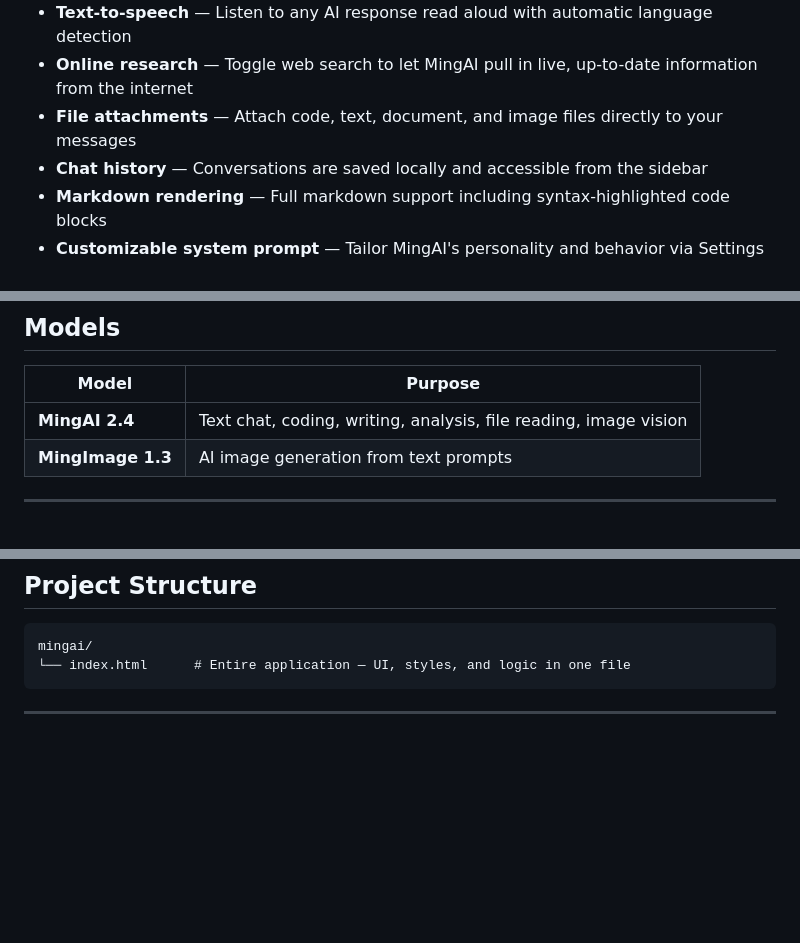
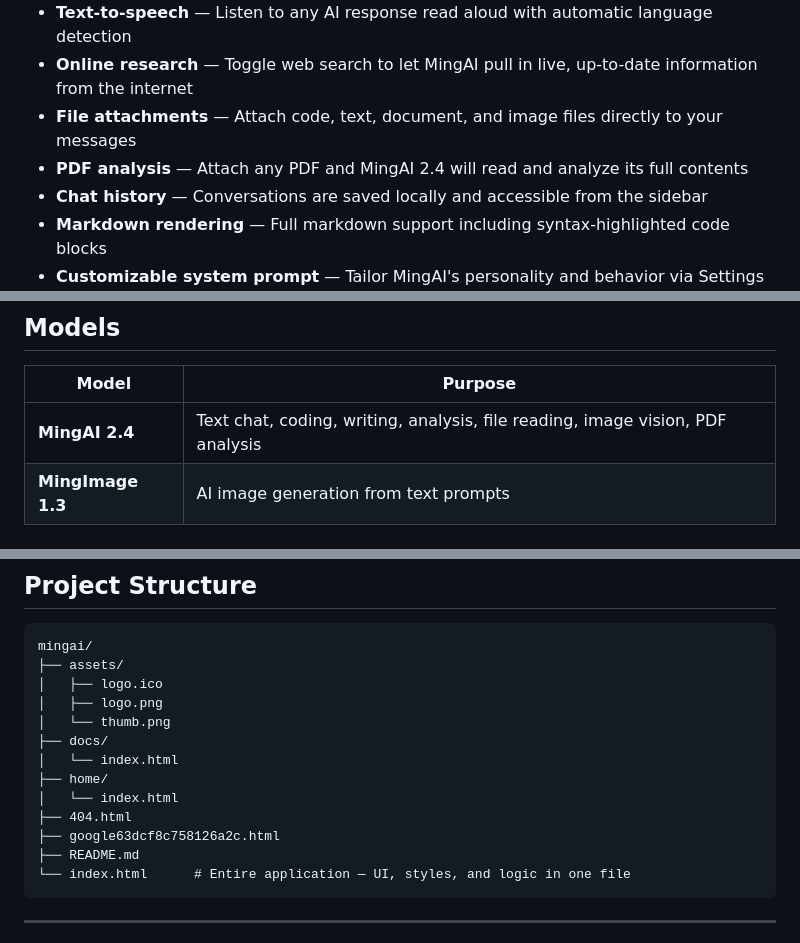
Before and after one commit to mingai-nexucore/mingai-nexucore.github.io, a Markdown page: README.md, 3 parts joined by grey strips. Rendered like a GitHub page; blank space fills up the shorter version.

````diff
--- a/README.md
+++ b/README.md
@@ -13,6 +13,7 @@
 - **Text-to-speech** — Listen to any AI response read aloud with automatic language detection
 - **Online research** — Toggle web search to let MingAI pull in live, up-to-date information from the internet
 - **File attachments** — Attach code, text, document, and image files directly to your messages
+- **PDF analysis** — Attach any PDF and MingAI 2.4 will read and analyze its full contents
 - **Chat history** — Conversations are saved locally and accessible from the sidebar
 - **Markdown rendering** — Full markdown support including syntax-highlighted code blocks
 - **Customizable system prompt** — Tailor MingAI's personality and behavior via Settings
@@ -48,7 +50,7 @@
 
 | Model | Purpose |
 |---|---|
-| **MingAI 2.4** | Text chat, coding, writing, analysis, file reading, image vision |
+| **MingAI 2.4** | Text chat, coding, writing, analysis, file reading, image vision, PDF analysis |
 | **MingImage 1.3** | AI image generation from text prompts |
 
 ---
@@ -79,6 +81,17 @@ Your custom instructions are layered on top of MingAI's core behavior and saved
 
 ```
 mingai/
+├── assets/
+│   ├── logo.ico
+│   ├── logo.png
+│   └── thumb.png
+├── docs/
+│   └── index.html
+├── home/
+│   └── index.html
+├── 404.html
+├── google63dcf8c758126a2c.html
+├── README.md
 └── index.html      # Entire application — UI, styles, and logic in one file
 ```
 
````
Also changed, not shown: other parts of README.md (+1 -0 lines).
